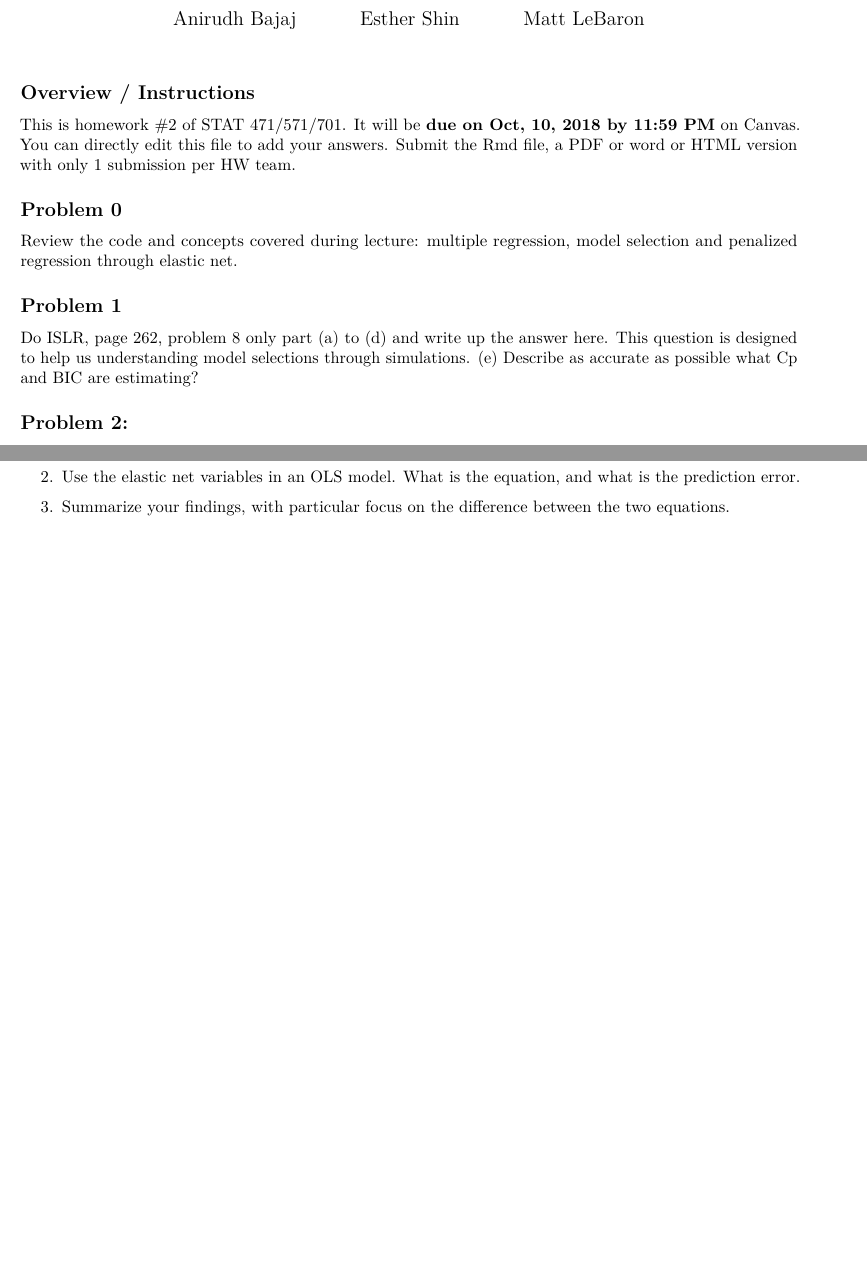
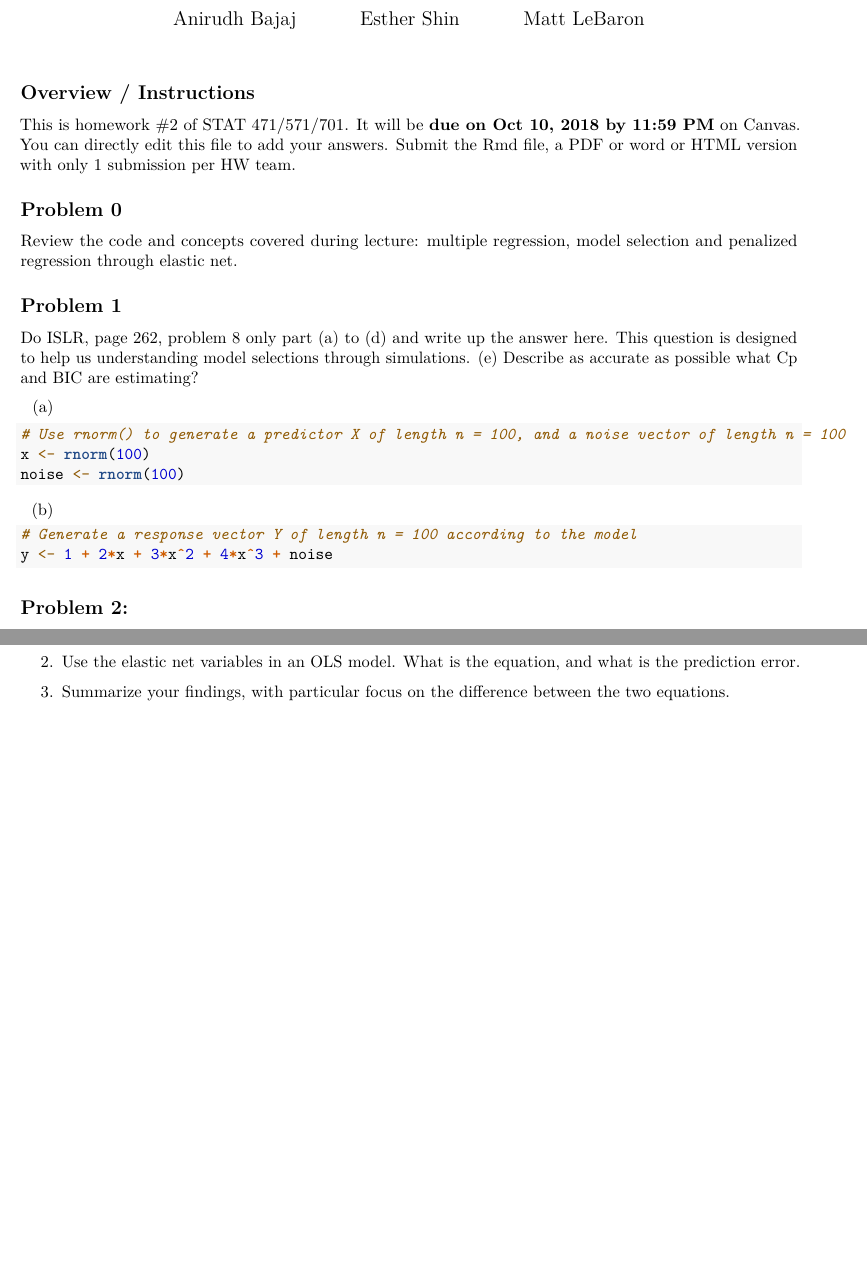
Before and after one commit to mattleb/data-mining, an R Markdown document (hw2_fall18.Rmd): two parts of pages 1 and 2 of 2, joined at a grey line, cut so that both start at the same text. Rendered offline with R 4.5, knitr and Pandoc, then LaTeX, with nearby package versions.

Commit message:
Problems 1a and 1b

````diff
--- a/hw2_fall18.Rmd
+++ b/hw2_fall18.Rmd
@@ -35,6 +35,21 @@ Review the code and concepts covered during lecture: multiple regression, model
 
 Do ISLR, page 262, problem 8 only part (a) to (d) and write up the answer here. This question is designed to help us understanding model selections through simulations.
 (e) Describe as accurate as possible what Cp and BIC are estimating?
+
+(a)
+
+```{r, eval = F}
+# Use rnorm() to generate a predictor X of length n = 100, and a noise vector of length n = 100
+x <- rnorm(100)
+noise <- rnorm(100)
+```
+
+(b)
+
+```{r, eval = F}
+# Generate a response vector Y of length n = 100 according to the model
+y <- 1 + 2*x + 3*x^2 + 4*x^3 + noise
+```
 
 ## Problem 2:
 
````
Also changed, not shown: hw2_fall18.Rmd (2 more changed lines).
